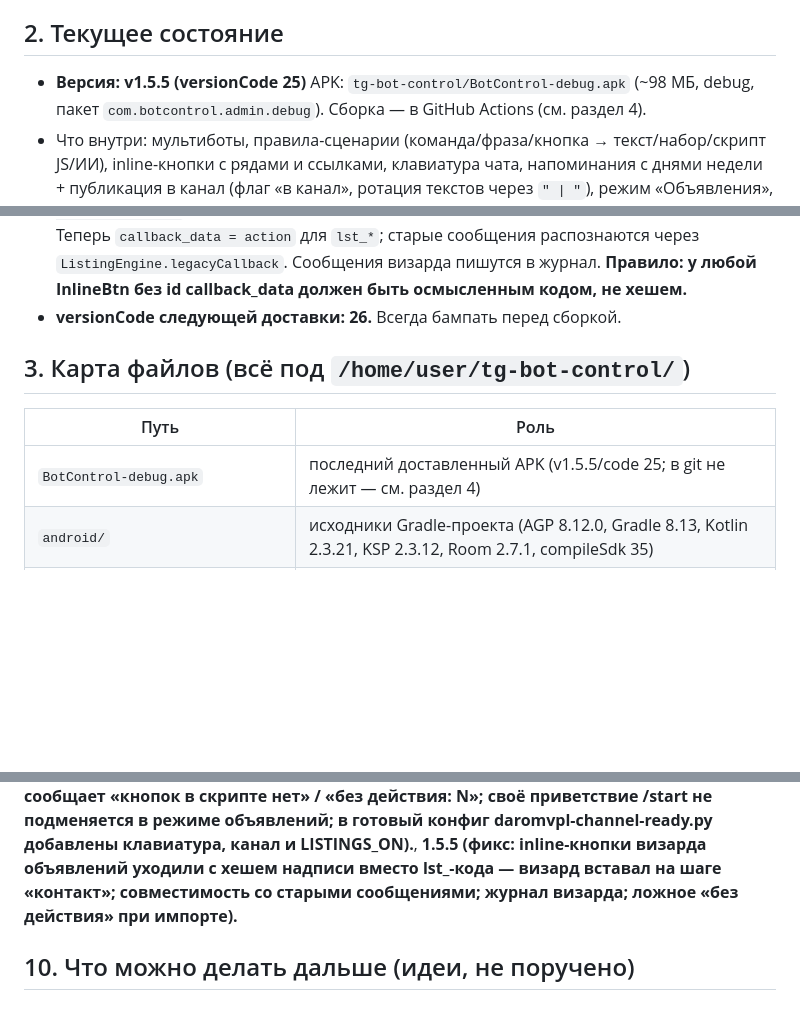
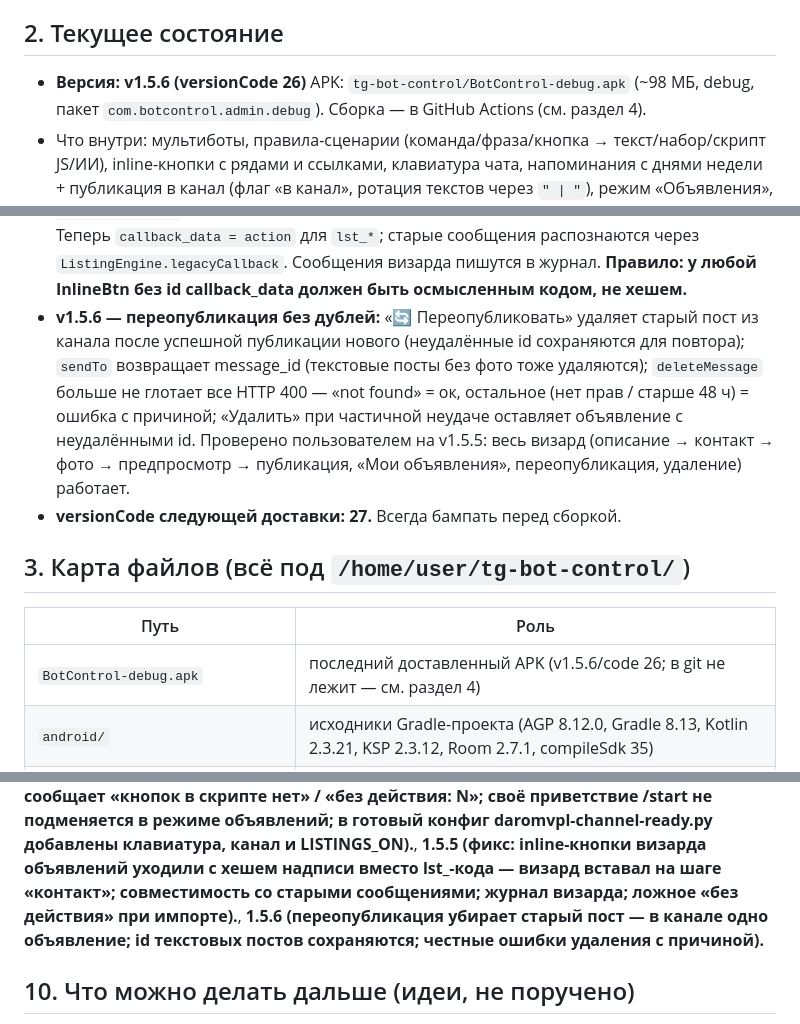
Before and after one commit to visiontripin/oracle, a Markdown page: tg-bot-control/ПЕРЕДАЧА-КОНТЕКСТА.md, 3 parts joined by grey strips. Rendered like a GitHub page; blank space fills up the shorter version.

Commit message:
docs: передача контекста — v1.5.6
Co-authored-by: arena-agent <297053741+arena-agent@users.noreply.github.com>

```diff
--- a/tg-bot-control/ПЕРЕДАЧА-КОНТЕКСТА.md
+++ b/tg-bot-control/ПЕРЕДАЧА-КОНТЕКСТА.md
@@ -23,7 +23,7 @@ Telegram-ботов:,long polling через Telegram Bot API, LLM **строг
 
 ## 2. Текущее состояние
 
-- **Версия: v1.5.5 (versionCode 25)**
+- **Версия: v1.5.6 (versionCode 26)**
   APK: `tg-bot-control/BotControl-debug.apk` (~98 МБ, debug, пакет
   `com.botcontrol.admin.debug`). Сборка — в GitHub Actions (см. раздел 4).
 - Что внутри: мультиботы, правила-сценарии (команда/фраза/кнопка →
@@ -51,13 +51,21 @@ Telegram-ботов:,long polling через Telegram Bot API, LLM **строг
   старые сообщения распознаются через `ListingEngine.legacyCallback`. Сообщения
   визарда пишутся в журнал. **Правило: у любой InlineBtn без id callback_data
   должен быть осмысленным кодом, не хешем.**
-- **versionCode следующей доставки: 26.** Всегда бампать перед сборкой.
+- **v1.5.6 — переопубликация без дублей:** «🔄 Переопубликовать» удаляет
+  старый пост из канала после успешной публикации нового (неудалённые id
+  сохраняются для повтора); `sendTo` возвращает message_id (текстовые посты
+  без фото тоже удаляются); `deleteMessage` больше не глотает все HTTP 400 —
+  «not found» = ок, остальное (нет прав / старше 48 ч) = ошибка с причиной;
+  «Удалить» при частичной неудаче оставляет объявление с неудалёнными id.
+  Проверено пользователем на v1.5.5: весь визард (описание → контакт → фото →
+  предпросмотр → публикация, «Мои объявления», переопубликация, удаление) работает.
+- **versionCode следующей доставки: 27.** Всегда бампать перед сборкой.
 
 ## 3. Карта файлов (всё под `/home/user/tg-bot-control/`)
 
 | Путь | Роль |
 |---|---|
-| `BotControl-debug.apk` | последний доставленный APK (v1.5.5/code 25; в git не лежит — см. раздел 4) |
+| `BotControl-debug.apk` | последний доставленный APK (v1.5.6/code 26; в git не лежит — см. раздел 4) |
 | `android/` | исходники Gradle-проекта (AGP 8.12.0, Gradle 8.13, Kotlin 2.3.21, KSP 2.3.12, Room 2.7.1, compileSdk 35) |
 | `android/app/build.gradle.kts` | versionCode/versionName + зависимости (в т.ч. `org.nanohttpd:nanohttpd:2.3.1`) |
 | `scripts/build_in_sandbox.sh` | сборка: сам поднимает JDK17/SDK/AAR/swap; лог `/tmp/build.log`, конец по `SCRIPT_EXIT=0` |
@@ -287,7 +295,9 @@ think-фильтр, кнопки→сценарии, statusBarsPadding, пром
 daromvpl-channel-ready.py добавлены клавиатура, канал и LISTINGS_ON).**,
 **1.5.5 (фикс: inline-кнопки визарда объявлений уходили с хешем надписи
 вместо lst_-кода — визард вставал на шаге «контакт»; совместимость со
-старыми сообщениями; журнал визарда; ложное «без действия» при импорте).**
+старыми сообщениями; журнал визарда; ложное «без действия» при импорте).**,
+**1.5.6 (переопубликация убирает старый пост — в канале одно объявление;
+id текстовых постов сохраняются; честные ошибки удаления с причиной).**
 
 ## 10. Что можно делать дальше (идеи, не поручено)
 
```
Also changed, not shown: other parts of tg-bot-control/ПЕРЕДАЧА-КОНТЕКСТА.md (+1 -1 lines).
